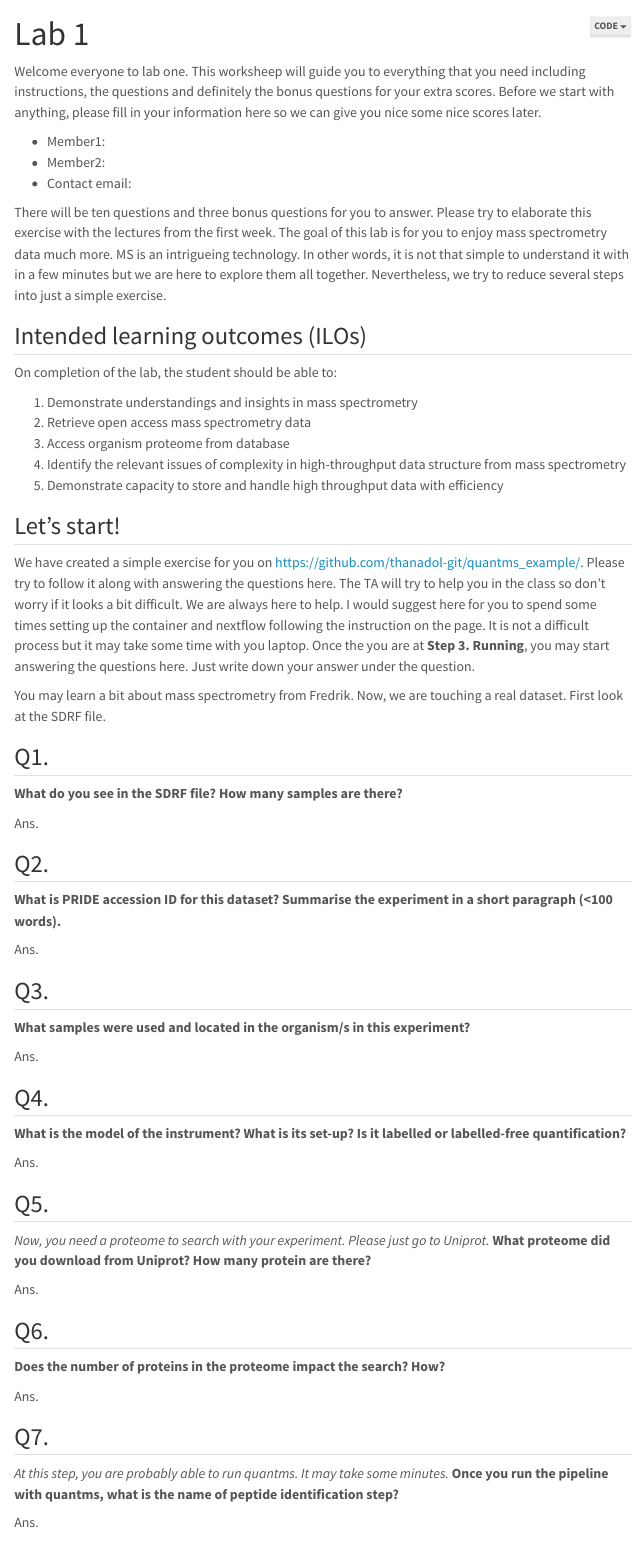
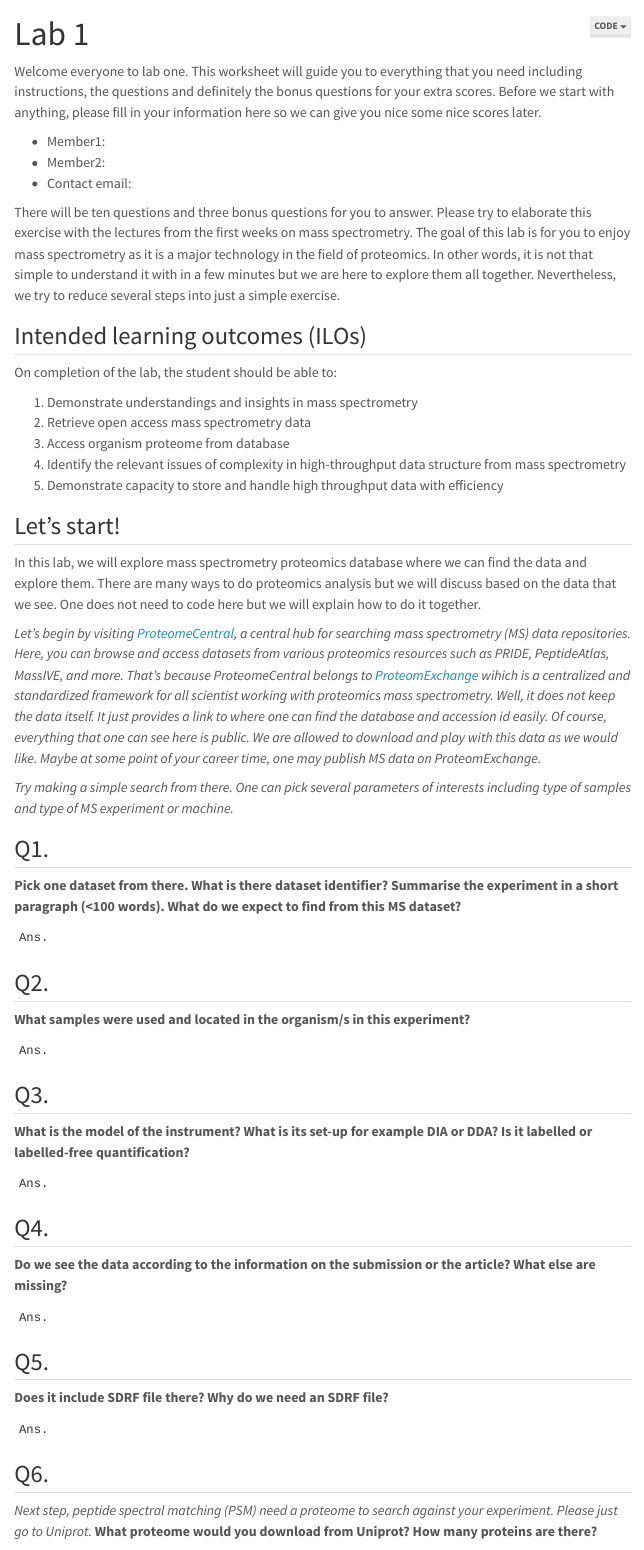
Before and after one commit to thanadol-git/CB2110, a Quarto document (lab1/lab1.qmd): the page in a window 1100 px wide, from its top. Rendered offline with R 4.5, knitr and Pandoc in place of Quarto, with nearby package versions; menus at the side of the page are left out.

Commit message:
Ts/lab1 fix (#9)
* update questions

* white

* ipynb

* white

* update ipynb

* typo

````diff
--- a/lab1/lab1.qmd
+++ b/lab1/lab1.qmd
@@ -13,13 +13,13 @@ jupyter:
         display_name: "R 4.3.2"
 ---
 
-Welcome everyone to lab one. This worksheep will guide you to everything that you need including instructions, the questions and definitely the bonus questions for your extra scores. Before we start with anything, please fill in your information here so we can give you nice some nice scores later.
+Welcome everyone to lab one. This worksheet will guide you to everything that you need including instructions, the questions and definitely the bonus questions for your extra scores. Before we start with anything, please fill in your information here so we can give you nice some nice scores later.
 
 - Member1:
 - Member2:
 - Contact email:
 
-There will be ten questions and three bonus questions for you to answer. Please try to elaborate this exercise with the lectures from the first week. The goal of this lab is for you to enjoy mass spectrometry data much more. MS is an intrigueing technology. In other words, it is not that simple to understand it with in a few minutes but we are here to explore them all together. Nevertheless, we try to reduce several steps into just a simple exercise.
+There will be ten questions and three bonus questions for you to answer. Please try to elaborate this exercise with the lectures from the first weeks on mass spectrometry. The goal of this lab is for you to enjoy mass spectrometry as it is a major technology in the field of proteomics. In other words, it is not that simple to understand it with in a few minutes but we are here to explore them all together. Nevertheless, we try to reduce several steps into just a simple exercise.
 
 ## Intended learning outcomes (ILOs)
 
@@ -33,40 +33,40 @@ On completion of the lab, the student should be able to:
 
 ## Let's start!
 
-We have created a simple exercise for you on <https://github.com/thanadol-git/quantms_example/>. Please try to follow it along with answering the questions here. The TA will try to help you in the class so don't worry if it looks a bit difficult. We are always here to help. I would suggest here for you to spend some times setting up the container and nextflow following the instruction on the page. It is not a difficult process but it may take some time with you laptop. Once the you are at **Step 3. Running**, you may start answering the questions here. Just write down your answer under the question.
+In this lab, we will explore mass spectrometry proteomics database where we can find the data and explore them. There are many ways to do proteomics analysis but we will discuss based on the data that we see. One does not need to code here but we will explain how to do it together.
 
-You may learn a bit about mass spectrometry from Fredrik. Now, we are touching a real dataset. First look at the SDRF file.
+<em>Let's begin by visiting [ProteomeCentral](https://proteomecentral.proteomexchange.org/), a central hub for searching mass spectrometry (MS) data repositories. Here, you can browse and access datasets from various proteomics resources such as PRIDE, PeptideAtlas, MassIVE, and more. That's because ProteomeCentral  belongs to [ProteomExchange](https://www.proteomexchange.org/) wihich is a centralized and standardized framework for all scientist working with proteomics mass spectrometry. Well, it does not keep the data itself. It just provides a link to where one can find the database and accession id easily. Of course, everything that one can see here is public. We are allowed to download and play with this data as we would like. Maybe at some point of your career time, one may publish MS data on ProteomExchange.
+
+Try making a simple search from there. One can pick several parameters of interests including type of samples and type of MS experiment or machine.</em>
 
 ## Q1.
-**What do you see in the SDRF file? How many samples are there?**
-
+**Pick one dataset from there. What is there dataset identifier? Summarise the experiment in a short paragraph (<100 words). What do we expect to find from this MS dataset?**
+```
 Ans.
-
+```
 ## Q2.
-**What is PRIDE accession ID for this dataset? Summarise the experiment in a short paragraph (<100 words).**
-
+**What samples were used and located in the organism/s in this experiment?**
+```
 Ans.
-
+```
 ## Q3.
-**What samples were used and located in the organism/s in this experiment?**
-
+**What is the model of the instrument? What is its set-up for example DIA or DDA? Is it labelled or labelled-free quantification?**
+```
 Ans.
-
+```
 ## Q4.
-**What is the model of the instrument? What is its set-up? Is it labelled or labelled-free quantification?**
-
+**Do we see the data according to the information on the submission or the article? What else are missing?**
+```
 Ans.
-
+```
 ## Q5.
-<em>Now, you need a proteome to search with your experiment. Please just go to Uniprot.</em> **What proteome did you download from Uniprot? How many protein are there?**
-
+**Does it include SDRF file there? Why do we need an SDRF file?**
+```
 Ans.
-
+```
 ## Q6.
-**Does the number of proteins in the proteome impact the search? How?**
-
+<em>Next step, peptide spectral matching (PSM) need a proteome to search against your experiment. Please just go to Uniprot.</em> **What proteome would you download from Uniprot? How many proteins are there?**
+```
 Ans.
-
+```
 ## Q7.
-<em>At this step, you are probably able to run quantms. It may take some minutes.</em>
-**Once you run the pipeline with quantms, what is the name of peptide identification step?**
````
Also changed, not shown: lab1/lab1.qmd (44 more changed lines), 1 other file.
